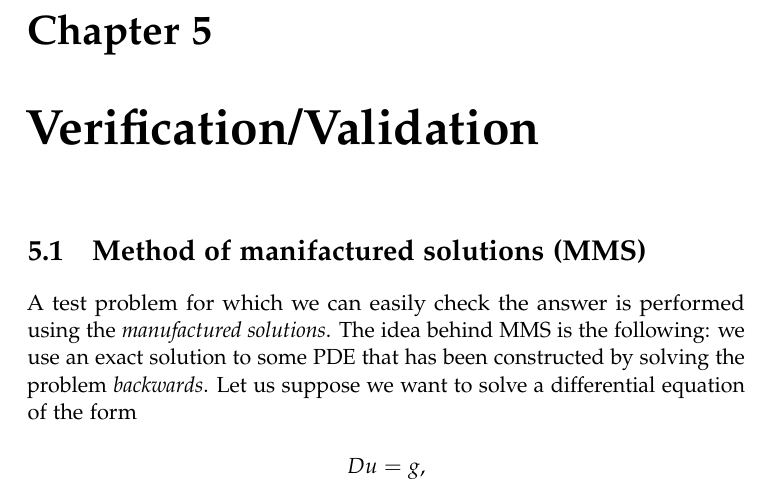
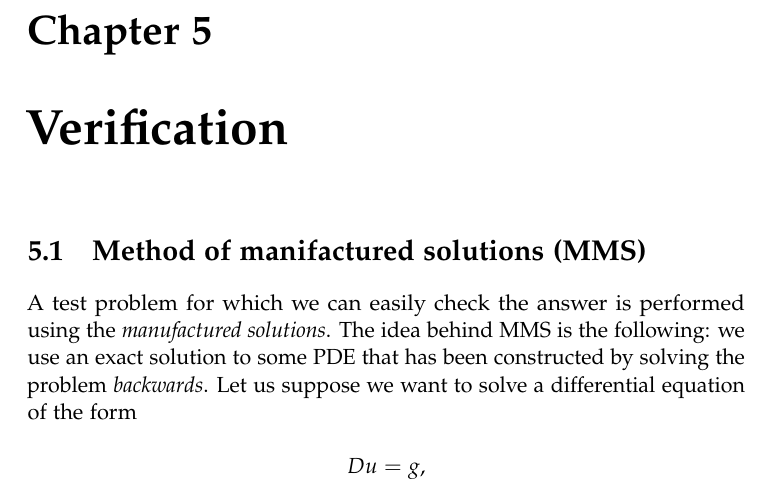
Before and after one commit to BijanZarif/Master_project, a LaTeX thesis (latex/Thesis.tex): part of page 17 of 26, cut so that both start at the same text. Compiled offline with pdfLaTeX.

```diff
--- a/latex/Thesis.tex
+++ b/latex/Thesis.tex
@@ -610,7 +610,7 @@
 \end{itemize}
 
 
-\chapter{Verification/Validation}
+\chapter{Verification}
 
 \section{Method of manifactured solutions (MMS)}
 % References:
```
